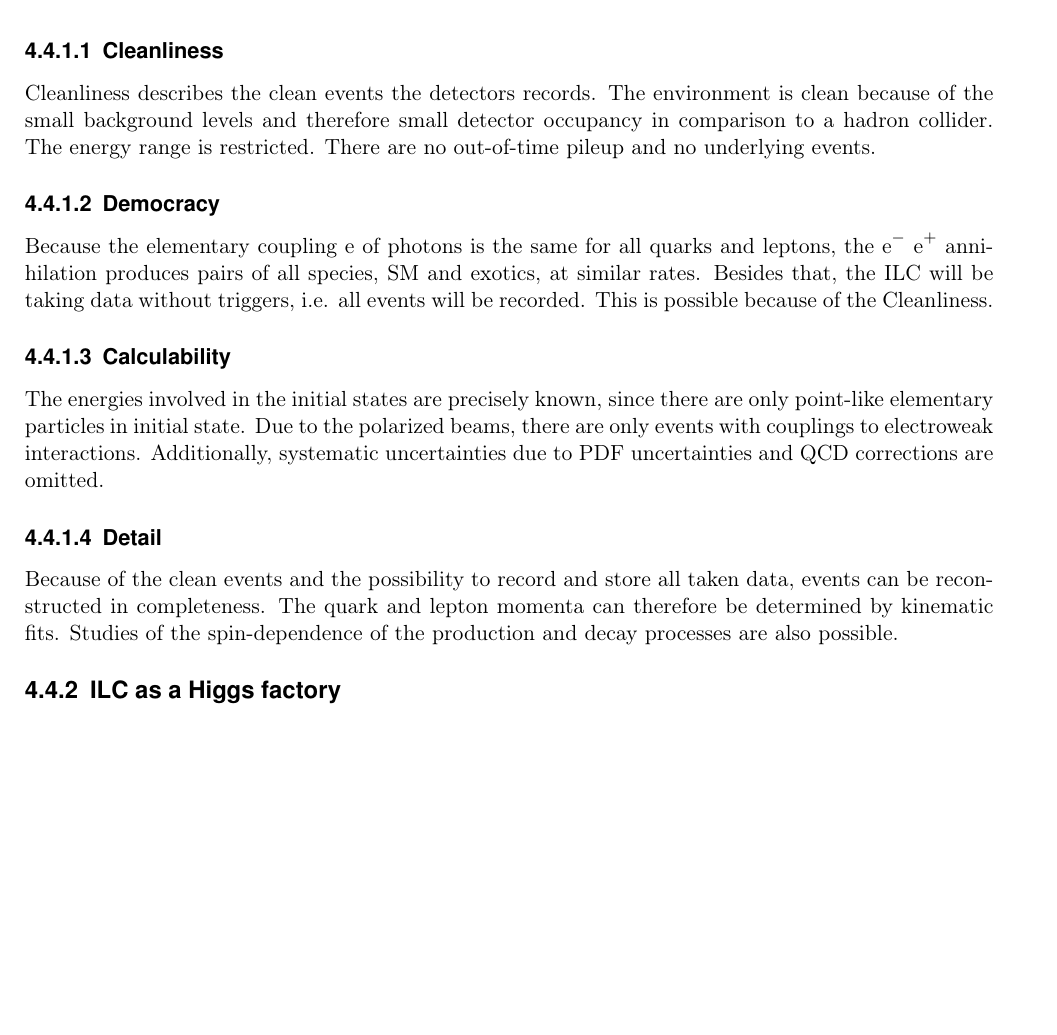
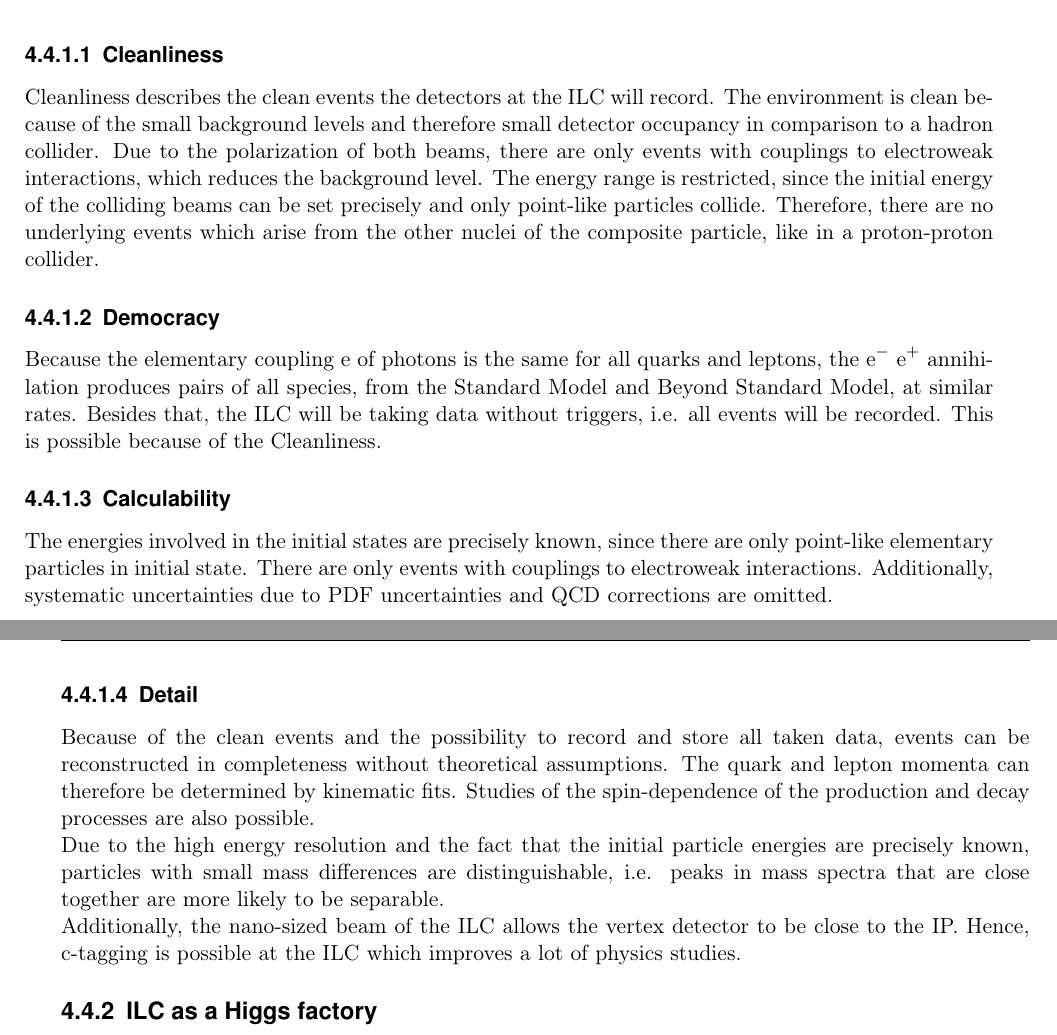
Before and after one commit to Schuea/PhD, a LaTeX thesis (thesis/main.tex, which reads thesis/Chapters/ILC.tex): part of page 17 of 46 before the commit and two parts of pages 17 and 18 of 48 after it, the two joined at a grey line, cut so that both start at the same text, the shorter picture padded with empty space. Compiled offline with pdfLaTeX; an older LaTeX class or package is replaced by its successor.

Commit message:
added plots of the event display at ILC and LHC, and of the Higgs couplings; wrote about the Higgs factory and added some sentences to the key words sections

```diff
--- a/thesis/Chapters/ILC.tex
+++ b/thesis/Chapters/ILC.tex
@@ -158,6 +159,7 @@ The physics motivation for the ILC can be summarized with four key words: Cleanl
 In the following, the meaning of these key words will be explained with respect to the great advantages the ILC has in comparison to hadron colliders, like the LHC.
 \subsubsection{Cleanliness}
-Cleanliness describes the clean events the detectors records.
+Cleanliness describes the clean events the detectors at the ILC will record.
 The environment is clean because of the small background levels and therefore small detector occupancy in comparison to a hadron collider.
-The energy range is restricted.
-There are no out-of-time pileup and no underlying events.
+Due to the polarization of both beams, there are only events with couplings to electroweak interactions, which reduces the background level.
+The energy range is restricted, since the initial energy of the colliding beams can be set precisely and only point-like particles collide.
+Therefore, there are no underlying events which arise from the other nuclei of the composite particle, like in a proton-proton collider.
@@ -164,14 +170,24 @@ There are no out-of-time pileup and no underlying events.
+\caption[Clean environment at the ILC]{Comparison of the event displays of a Higgs event at the  LHC and at the ILC.\cite[p. 4]{ILCPhysics_Thomson}\\
+The comparison shows that at the ILC the hits recorded are exclusively from the final state particles of the physics interaction.
+At the LHC, underlying and pileup events populate the detector.}
+\label{fig:Cleanliness}
+\end{figure}
+
 \subsubsection{Democracy}
-Because the elementary coupling e of photons is the same for all quarks and leptons, the \electron \positron annihilation produces pairs of all species, SM and exotics, at similar rates.
+Because the elementary coupling e of photons is the same for all quarks and leptons, the \electron \positron annihilation produces pairs of all species, from the Standard Model and Beyond Standard Model, at similar rates.
 Besides that, the ILC will be taking data without triggers, i.e. all events will be recorded.
 This is possible because of the Cleanliness.
 \subsubsection{Calculability}
 The energies involved in the initial states are precisely known, since there are only point-like elementary particles in initial state.
-Due to the polarized beams, there are only events with couplings to electroweak interactions.
+There are only events with couplings to electroweak interactions.
 Additionally, systematic uncertainties due to PDF uncertainties and QCD corrections are omitted.
 \subsubsection{Detail}
-Because of the clean events and the possibility to record and store all taken data, events can be reconstructed in completeness.
+Because of the clean events and the possibility to record and store all taken data, events can be reconstructed in completeness without theoretical assumptions.
 The quark and lepton momenta can therefore be determined by kinematic fits.
-Studies of the spin-dependence of the production and decay processes are also possible.
+Studies of the spin-dependence of the production and decay processes are also possible.\\
+Due to the high energy resolution and the fact that the initial particle energies are precisely known, particles with small mass differences are distinguishable, i.e. peaks in mass spectra that are close together are more likely to be separable.\\
+Additionally, the nano-sized beam of the ILC allows the vertex detector to be close to the IP.
+Hence, c-tagging is possible at the ILC which improves a lot of physics studies.
 
 \subsection{ILC as a Higgs factory}
+One could call the ILC a Higgs factory, since the total cross section for Higgs production is 10\textsuperscript{-2} in comparison to 10\textsuperscript{-9} for the LHC for example.
```
Also changed, not shown: thesis/Chapters/ILC.tex (26 more changed lines).
